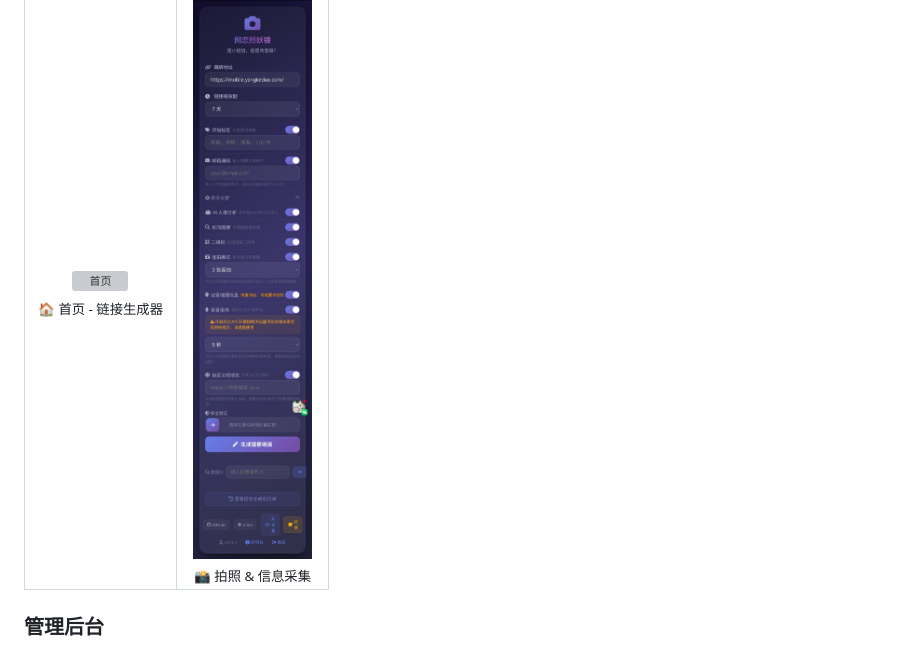
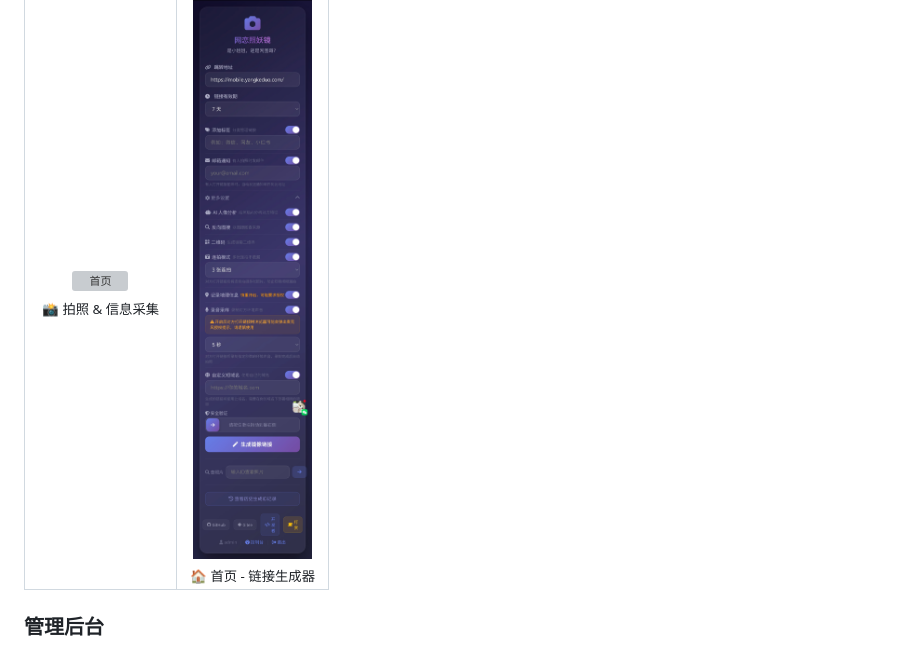
Before and after one commit to beihaiBH/Online-Mirror, a Markdown page: README.md, the part around the change. Drawn GitHub-style; grey boxes are pictures that could not be loaded.

Commit message:
update: README.md 修改

```diff
--- a/README.md
+++ b/README.md
@@ -23,11 +23,11 @@
   <tr>
     <td align="center" width="50%">
       <img src="screenshots/preview-portrait-1.jpg" width="240" alt="首页">
-      <br><sub>🏠 首页 - 链接生成器</sub>
+      <br><sub>📸 拍照 & 信息采集</sub>
     </td>
     <td align="center" width="50%">
       <img src="screenshots/preview-portrait-2.jpg" width="240" alt="拍照页面">
-      <br><sub>📸 拍照 & 信息采集</sub>
+      <br><sub>🏠 首页 - 链接生成器</sub>
     </td>
   </tr>
 </table>
```
